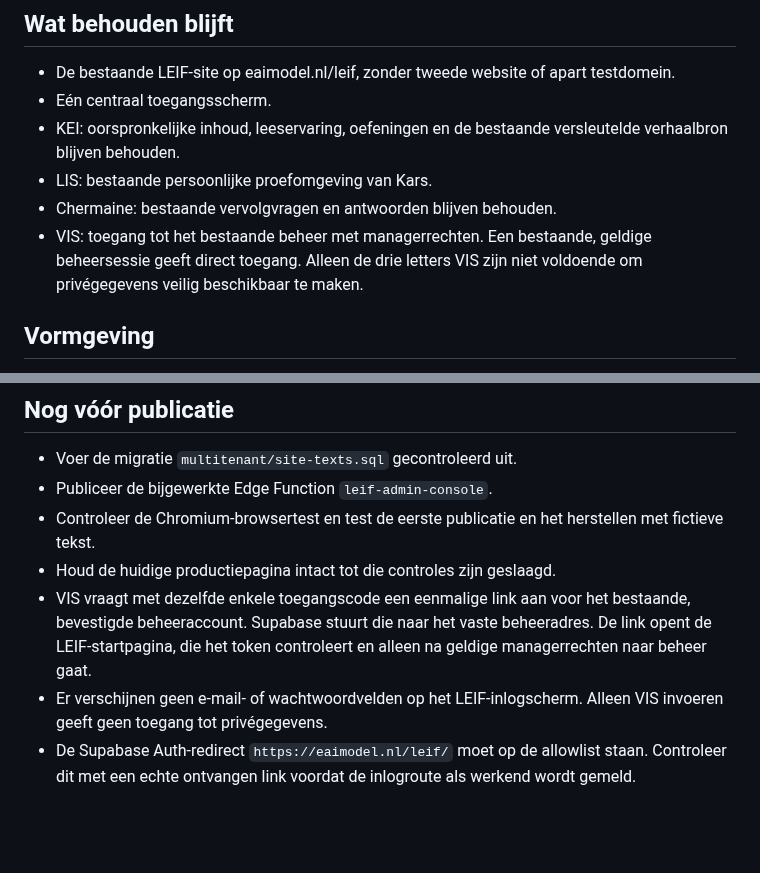
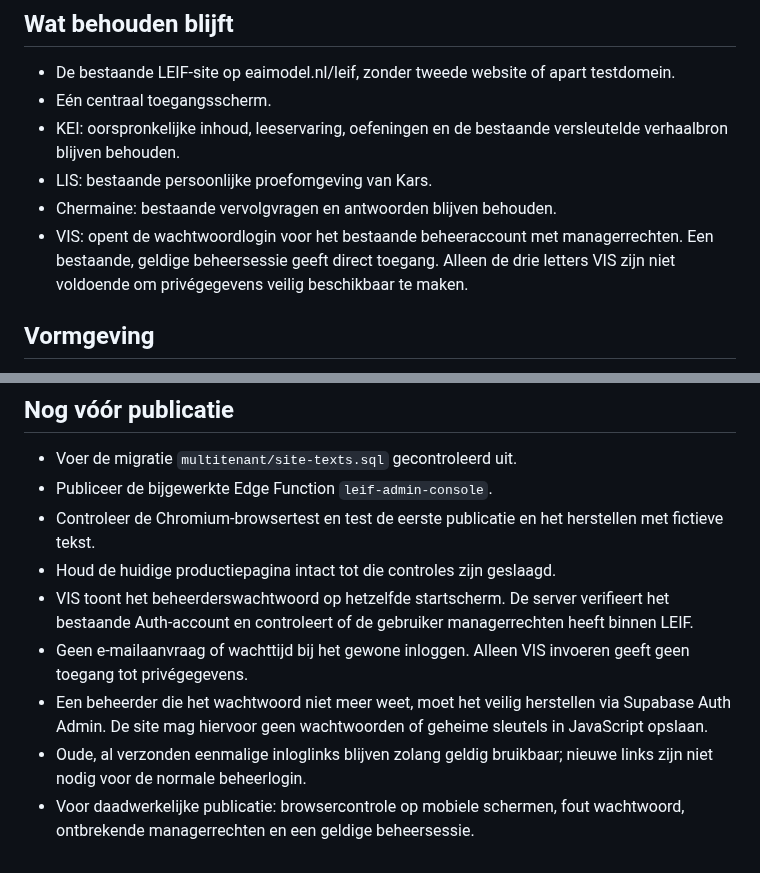
Before and after one commit to E-AI-MODEL/website, a Markdown page: leif/TEKSTBEHEER.md, 2 parts joined by grey strips. Drawn GitHub-style; blank space fills up the shorter version.

Commit message:
LEIF: documenteer directe wachtwoordlogin en herstelvereiste

```diff
--- a/leif/TEKSTBEHEER.md
+++ b/leif/TEKSTBEHEER.md
@@ -6,7 +6,7 @@
 - KEI: oorspronkelijke inhoud, leeservaring, oefeningen en de bestaande versleutelde verhaalbron blijven behouden.
 - LIS: bestaande persoonlijke proefomgeving van Kars.
 - Chermaine: bestaande vervolgvragen en antwoorden blijven behouden.
-- VIS: toegang tot het bestaande beheer met managerrechten. Een bestaande, geldige beheersessie geeft direct toegang. Alleen de drie letters VIS zijn niet voldoende om privégegevens veilig beschikbaar te maken.
+- VIS: opent de wachtwoordlogin voor het bestaande beheeraccount met managerrechten. Een bestaande, geldige beheersessie geeft direct toegang. Alleen de drie letters VIS zijn niet voldoende om privégegevens veilig beschikbaar te maken.
 
 ## Vormgeving
 - Eén rustig inlogvlak, zonder losse informatieblokken eromheen.
@@ -37,6 +37,8 @@
 - Publiceer de bijgewerkte Edge Function `leif-admin-console`.
 - Controleer de Chromium-browsertest en test de eerste publicatie en het herstellen met fictieve tekst.
 - Houd de huidige productiepagina intact tot die controles zijn geslaagd.
-- VIS vraagt met dezelfde enkele toegangscode een eenmalige link aan voor het bestaande, bevestigde beheeraccount. Supabase stuurt die naar het vaste beheeradres. De link opent de LEIF-startpagina, die het token controleert en alleen na geldige managerrechten naar beheer gaat.
-- Er verschijnen geen e-mail- of wachtwoordvelden op het LEIF-inlogscherm. Alleen VIS invoeren geeft geen toegang tot privégegevens.
-- De Supabase Auth-redirect `https://eaimodel.nl/leif/` moet op de allowlist staan. Controleer dit met een echte ontvangen link voordat de inlogroute als werkend wordt gemeld.
+- VIS toont het beheerderswachtwoord op hetzelfde startscherm. De server verifieert het bestaande Auth-account en controleert of de gebruiker managerrechten heeft binnen LEIF.
+- Geen e-mailaanvraag of wachttijd bij het gewone inloggen. Alleen VIS invoeren geeft geen toegang tot privégegevens.
+- Een beheerder die het wachtwoord niet meer weet, moet het veilig herstellen via Supabase Auth Admin. De site mag hiervoor geen wachtwoorden of geheime sleutels in JavaScript opslaan.
+- Oude, al verzonden eenmalige inloglinks blijven zolang geldig bruikbaar; nieuwe links zijn niet nodig voor de normale beheerlogin.
+- Voor daadwerkelijke publicatie: browsercontrole op mobiele schermen, fout wachtwoord, ontbrekende managerrechten en een geldige beheersessie.
```
